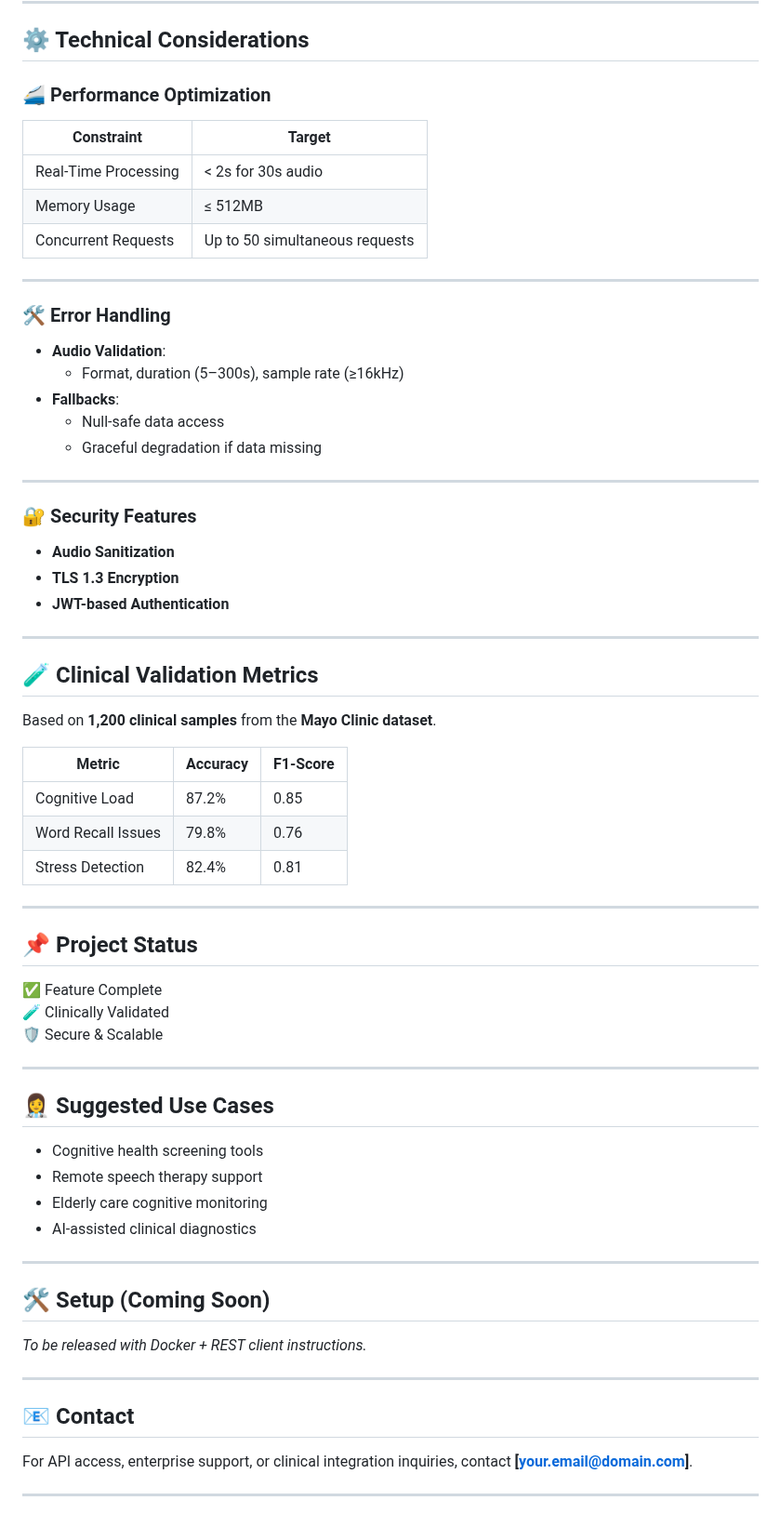
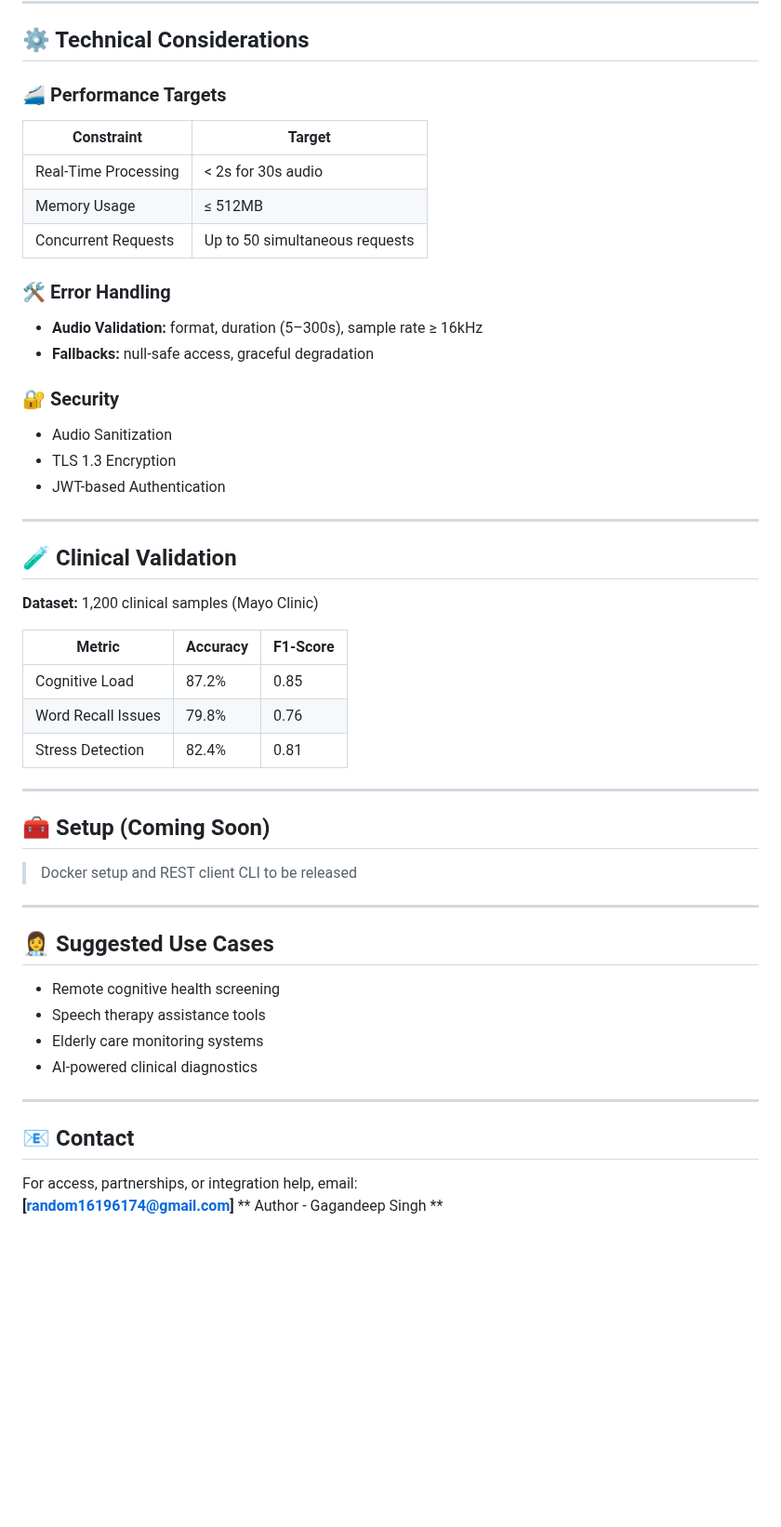
Before and after one commit to random1619/Cognitive-Speech-Analysis, a Markdown page: README.md, the part around one of its changes. Shown at 93% size. Drawn GitHub-style; blank space fills up the shorter version.

```diff
--- a/README.md
+++ b/README.md
@@ -157,7 +202,7 @@ elif standardized_diff > 1.5:
 
 ## ⚙️ Technical Considerations
 
-### 🚄 Performance Optimization
+### 🚄 Performance Targets
 
 | Constraint               | Target                          |
 |--------------------------|----------------------------------|
@@ -165,63 +210,48 @@ elif standardized_diff > 1.5:
 | Memory Usage             | ≤ 512MB                         |
 | Concurrent Requests      | Up to 50 simultaneous requests  |
 
----
-
 ### 🛠️ Error Handling
 
-- **Audio Validation**:
-  - Format, duration (5–300s), sample rate (≥16kHz)
-- **Fallbacks**:
-  - Null-safe data access
-  - Graceful degradation if data missing
+- **Audio Validation:** format, duration (5–300s), sample rate ≥ 16kHz
+- **Fallbacks:** null-safe access, graceful degradation
+
+### 🔐 Security
+
+- Audio Sanitization
+- TLS 1.3 Encryption
+- JWT-based Authentication
 
 ---
 
-### 🔐 Security Features
+## 🧪 Clinical Validation
 
-- **Audio Sanitization**
-- **TLS 1.3 Encryption**
-- **JWT-based Authentication**
+**Dataset:** 1,200 clinical samples (Mayo Clinic)
+
+| Metric               | Accuracy | F1-Score |
+|----------------------|----------|----------|
+| Cognitive Load       | 87.2%    | 0.85     |
+| Word Recall Issues   | 79.8%    | 0.76     |
+| Stress Detection     | 82.4%    | 0.81     |
 
 ---
 
-## 🧪 Clinical Validation Metrics
+## 🧰 Setup (Coming Soon)
 
-Based on **1,200 clinical samples** from the **Mayo Clinic dataset**.
-
-| Metric                 | Accuracy | F1-Score |
-|------------------------|----------|----------|
-| Cognitive Load         | 87.2%    | 0.85     |
-| Word Recall Issues     | 79.8%    | 0.76     |
-| Stress Detection       | 82.4%    | 0.81     |
-
----
-
-## 📌 Project Status
-
-✅ Feature Complete
-🧪 Clinically Validated
-🛡️ Secure & Scalable
+> Docker setup and REST client CLI to be released
 
 ---
 
 ## 👩‍⚕️ Suggested Use Cases
 
-- Cognitive health screening tools
-- Remote speech therapy support
-- Elderly care cognitive monitoring
-- AI-assisted clinical diagnostics
-
----
-
-## 🛠️ Setup (Coming Soon)
-
-*To be released with Docker + REST client instructions.*
+- Remote cognitive health screening
+- Speech therapy assistance tools
+- Elderly care monitoring systems
+- AI-powered clinical diagnostics
 
 ---
 
 ## 📧 Contact
 
-For API access, enterprise support, or clinical integration inquiries, contact **[your.email@domain.com]**.
-
----
+For access, partnerships, or integration help, email:
+**[random16196174@gmail.com]**
+** Author - Gagandeep Singh **
```
Also changed, not shown: other parts of README.md (+114 -69 lines).
